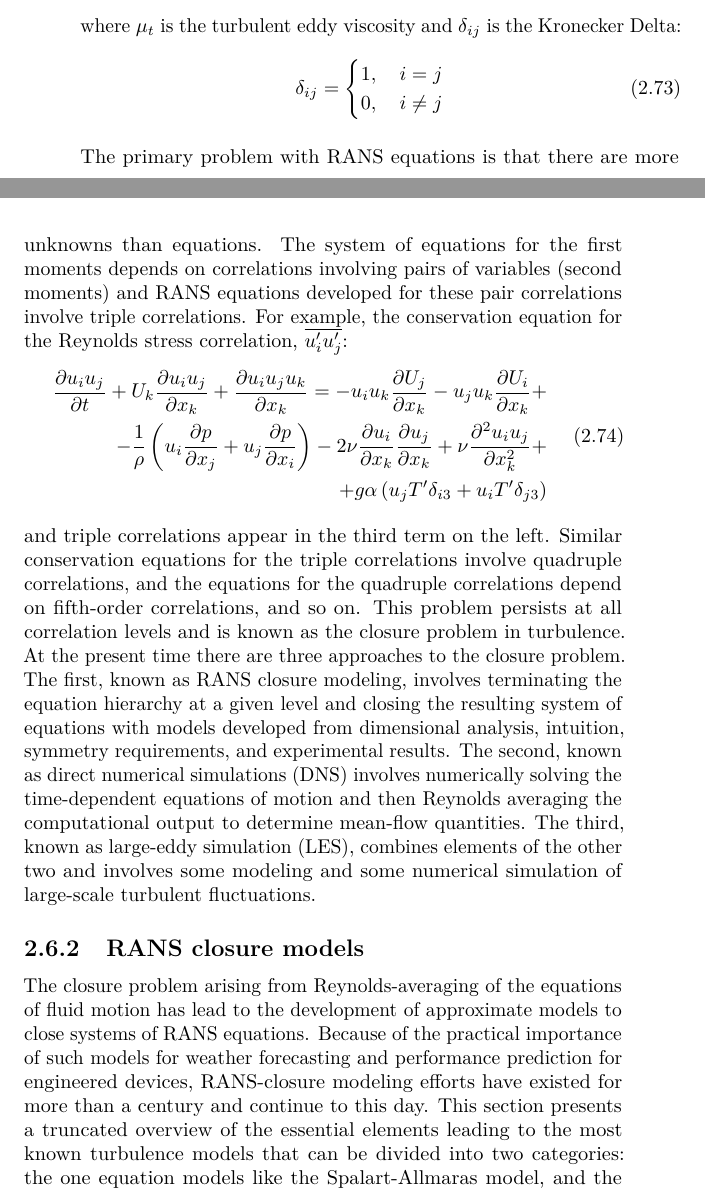
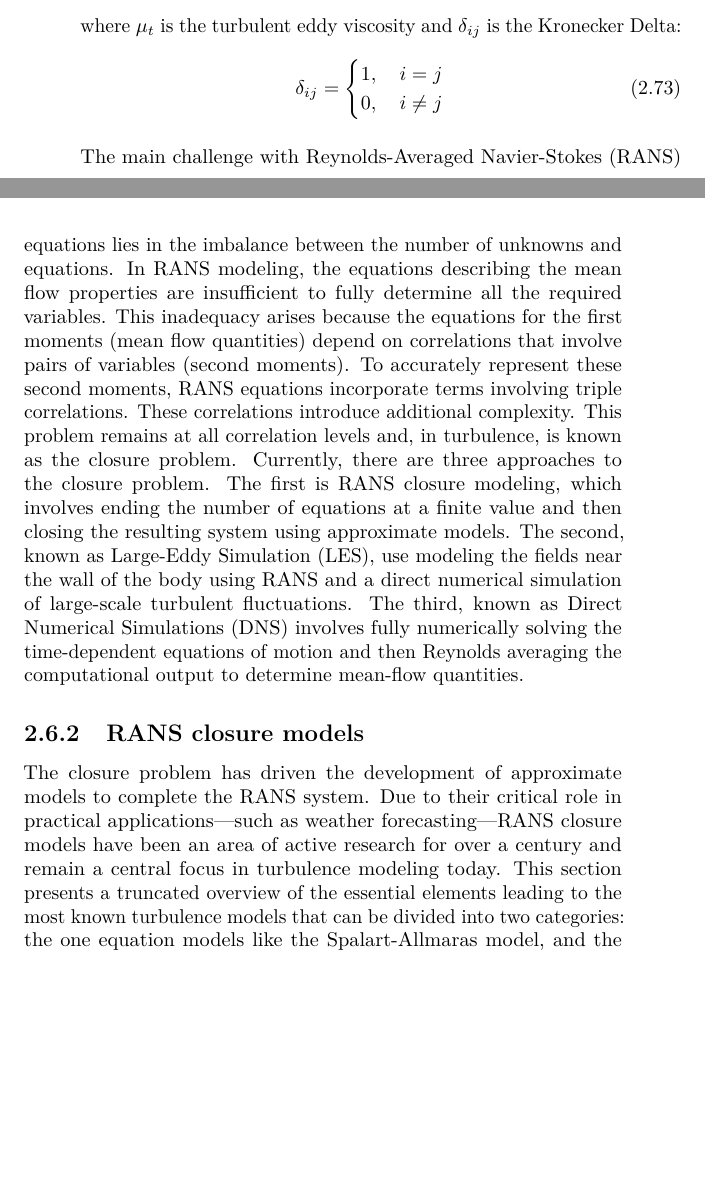
Before and after one commit to fontanadan/Tesi_sapthesis, a LaTeX thesis (THESIS_DF.tex): two parts of pages 54 and 55 of 103, joined at a grey line, cut so that both start at the same text, the shorter picture padded with empty space. Compiled offline with pdfLaTeX.

Commit message:
latest upload

```diff
--- a/THESIS_DF.tex
+++ b/THESIS_DF.tex
@@ -1021,23 +1021,11 @@
 		\end{cases}
 	\end{equation}
 	\\
-	The primary problem with RANS equations is that there are more unknowns than equations. The system of equations for the first moments depends on correlations involving pairs of variables (second moments) and RANS equations developed for these pair correlations involve triple correlations. For example, the conservation equation for the Reynolds stress correlation, $\overline{u_i' u_j'}$:
-	\begin{equation}
-		\begin{aligned}
-			\frac{\partial u_i u_j}{\partial t} + U_k \frac{\partial u_i u_j}{\partial x_k} + \frac{\partial u_i u_j u_k}{\partial x_k} = - u_i u_k \frac{\partial U_j}{\partial x_k} - u_j u_k \frac{\partial U_i}{\partial x_k} + \\
-			-\frac{1}{\rho} \left( u_i \frac{\partial p}{\partial x_j} + u_j \frac{\partial p}{\partial x_i} \right)
-			- 2 \nu \frac{\partial u_i}{\partial x_k} \frac{\partial u_j}{\partial x_k} + \nu \frac{\partial^2 u_i u_j}{\partial x_k^2} + \\
-			+ g \alpha \left( u_j T' \delta_{i3} + u_i T' \delta_{j3} \right)
-		\end{aligned}
-	\end{equation}
-	\\
-	and triple correlations appear in the third term on the left. Similar conservation equations for the triple correlations involve quadruple correlations, and the equations for the quadruple correlations depend on fifth-order correlations, and so on. This problem persists at all correlation levels and is known as the closure problem in turbulence. At the present time there are three approaches to the closure problem. The first, known as RANS closure
-	modeling, involves terminating the equation hierarchy at a given level and closing the resulting system of equations with models developed from dimensional analysis, 	intuition, symmetry requirements, and experimental results. The second, known as direct numerical simulations (DNS) involves numerically solving the time-dependent equations of motion and
-	then Reynolds averaging the computational output to determine mean-flow quantities. The third, known as large-eddy simulation (LES), combines elements of the other two and involves some modeling and some numerical simulation of large-scale turbulent fluctuations.
+	The main challenge with Reynolds-Averaged Navier-Stokes (RANS) equations lies in the imbalance between the number of unknowns and equations. In RANS modeling, the equations describing the mean flow properties are insufficient to fully determine all the required variables. This inadequacy arises because the equations for the first moments (mean flow quantities) depend on correlations that involve pairs of variables (second moments).
+	To accurately represent these second moments, RANS equations incorporate terms involving triple correlations. These correlations introduce additional complexity. This problem remains at all correlation levels and, in turbulence, is known as the closure problem. Currently, there are three approaches to the closure problem. The first is RANS closure modeling, which involves ending the number of equations at a finite value and then closing the resulting system using approximate models. The second, known as Large-Eddy Simulation (LES), use modeling the fields near the wall of the body using RANS and a direct numerical simulation of large-scale turbulent fluctuations. The third, known as Direct Numerical Simulations (DNS) involves fully numerically solving the time-dependent equations of motion and then Reynolds averaging the computational output to determine mean-flow quantities.
 
 	\subsection{RANS closure models}
-	The closure problem arising from Reynolds-averaging of the equations of fluid motion has lead to the development of approximate models to close systems of RANS equations. Because
-	of the practical importance of such models for weather forecasting and performance prediction for engineered devices, RANS-closure modeling efforts have existed for more than a century and continue to this day. This section presents a truncated overview of the essential elements leading to the most known turbulence models that can be divided into two categories: the one equation models like the Spalart-Allmaras model, and the two-equation models like the $k-\varepsilon$ model and the $k-\omega$ model.
+	The closure problem has driven the development of approximate models to complete the RANS system. Due to their critical role in practical applications—such as weather forecasting—RANS closure models have been an area of active research for over a century and remain a central focus in turbulence modeling today. This section presents a truncated overview of the essential elements leading to the most known turbulence models that can be divided into two categories: the one equation models like the Spalart-Allmaras model, and the two-equation models like the $k-\varepsilon$ model and the $k-\omega$ model.
 
 	\subsubsection{Spalart-Allmaras model}
 	The Spalart-Allmaras (SA) model is a one-equation turbulence model designed primarily for aerodynamic flows, particularly those involving wall-bounded and external flows around airfoils, wings, and vehicles. This model introduces a transport equation for a modified \textbf{eddy viscosity} ($\tilde{\nu}$), making it computationally efficient while still capturing important turbulence effects. \\
```
Also changed, not shown: THESIS_DF.tex (2 more changed lines), 4 other files.
